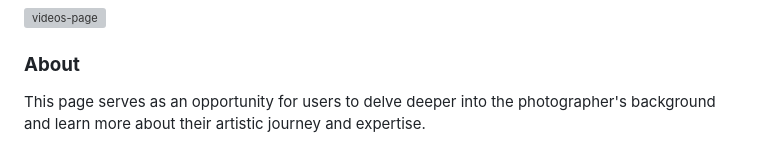
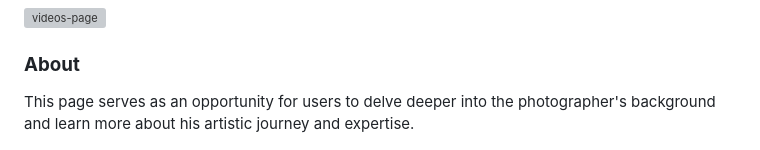
Before and after one commit to ibericoalex/iberico-alex-photography, a Markdown page: README.md, the part around the change printed below. Rendered like a GitHub page; grey boxes are pictures that could not be loaded.

Commit message:
Correct typo on README file

```diff
--- a/README.md
+++ b/README.md
@@ -113,7 +113,7 @@ The ultimate goal is to implement a functionality where clicking on the addition
 
 ### **About**
 
-This page serves as an opportunity for users to delve deeper into the photographer's background and learn more about their artistic journey and expertise.
+This page serves as an opportunity for users to delve deeper into the photographer's background and learn more about his artistic journey and expertise.
 
 ![videos-page](./assets/documentation/about-page.png)
 
```
Also changed, not shown: other parts of README.md (+1 -1 lines).
